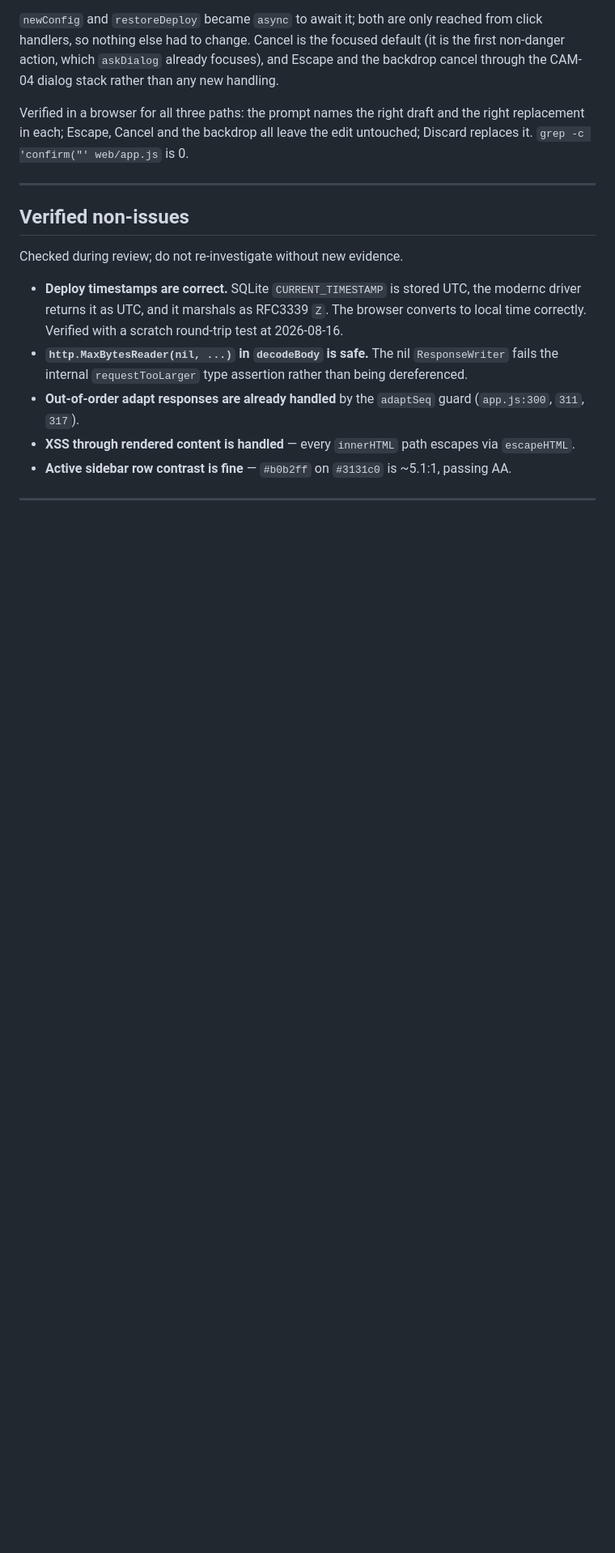
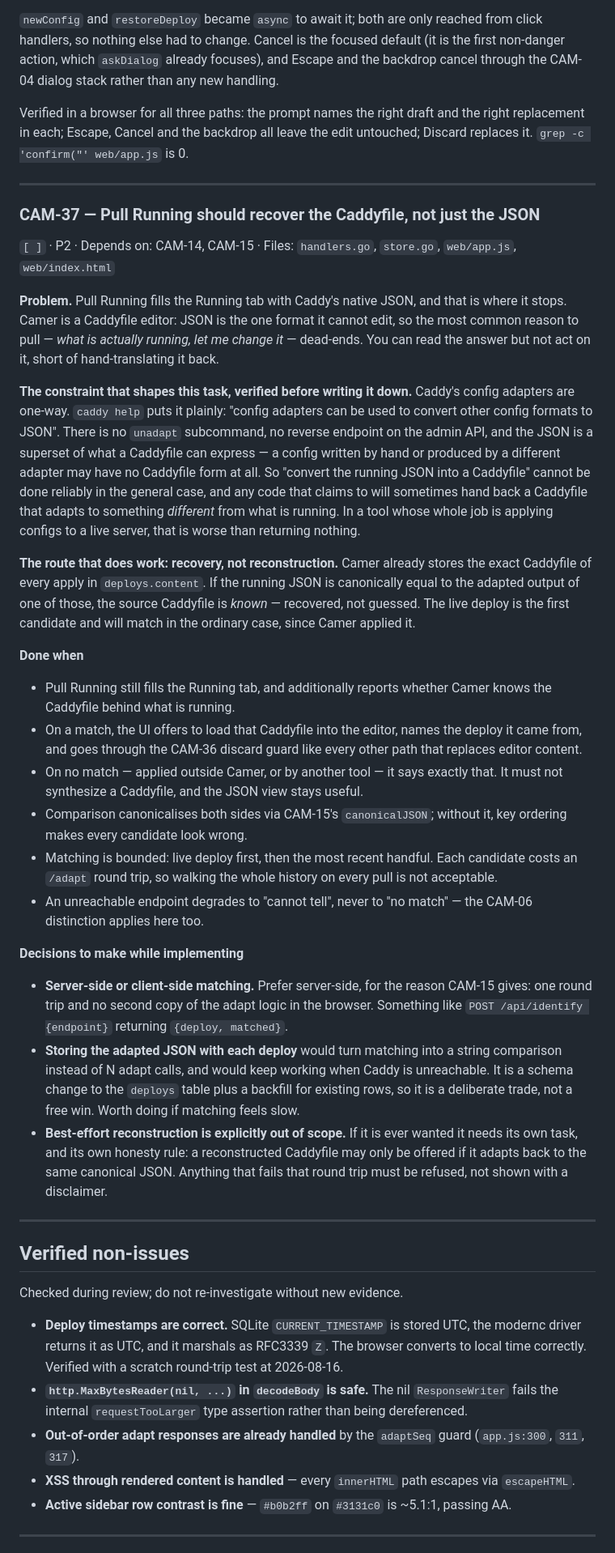
Before and after one commit to nalakawula/camer, a Markdown page: PLAN.md, the part around one of its changes. Shown at 81% size. Drawn GitHub-style; blank space fills up the shorter version.

Commit message:
docs: add CAM-37 — Pull Running should recover the Caddyfile
Pull Running leaves you with JSON, the one format this editor cannot edit,
so "what is running, let me change it" dead-ends.

Written up as recovery rather than conversion, because conversion is not
available: Caddy's adapters are one-way — `caddy help` says config
adapters convert *to* JSON, there is no unadapt subcommand and no reverse
admin endpoint — and the JSON is a superset of what a Caddyfile can
express. Anything claiming to translate back would sometimes produce a
Caddyfile that adapts to something other than what is running, which in a
tool that applies configs to live servers is worse than returning nothing.

What does work: deploys.content already holds the exact Caddyfile of every
apply, so a canonical comparison against the running JSON identifies the
source rather than guessing it. The task records the bounds that keeps it
honest — canonicalise both sides per CAM-15, try the live deploy first,
say "cannot tell" when the endpoint is unreachable rather than "no match",
and never synthesize a Caddyfile.

Also notes the two implementation decisions worth making deliberately:
matching server-side to avoid a second copy of the adapt logic, and
whether to store the adapted JSON per deploy to turn matching into a
string compare at the cost of a schema change and a backfill.

Co-Authored-By: Claude Opus 5 (1M context) <noreply@anthropic.com>

```diff
--- a/PLAN.md
+++ b/PLAN.md
@@ -1215,6 +1216,59 @@ replaces it. `grep -c 'confirm("' web/app.js` is 0.
 
 ---
 
+### CAM-37 — Pull Running should recover the Caddyfile, not just the JSON
+`[ ]` · P2 · Depends on: CAM-14, CAM-15 · Files: `handlers.go`, `store.go`, `web/app.js`, `web/index.html`
+
+**Problem.** Pull Running fills the Running tab with Caddy's native JSON, and that is where it
+stops. Camer is a Caddyfile editor: JSON is the one format it cannot edit, so the most common
+reason to pull — *what is actually running, let me change it* — dead-ends. You can read the
+answer but not act on it, short of hand-translating it back.
+
+**The constraint that shapes this task, verified before writing it down.** Caddy's config
+adapters are one-way. `caddy help` puts it plainly: "config adapters can be used to convert
+other config formats to JSON". There is no `unadapt` subcommand, no reverse endpoint on the
+admin API, and the JSON is a superset of what a Caddyfile can express — a config written by
+hand or produced by a different adapter may have no Caddyfile form at all. So "convert the
+running JSON into a Caddyfile" cannot be done reliably in the general case, and any code that
+claims to will sometimes hand back a Caddyfile that adapts to something *different* from what
+is running. In a tool whose whole job is applying configs to a live server, that is worse than
+returning nothing.
+
+**The route that does work: recovery, not reconstruction.** Camer already stores the exact
+Caddyfile of every apply in `deploys.content`. If the running JSON is canonically equal to the
+adapted output of one of those, the source Caddyfile is *known* — recovered, not guessed. The
+live deploy is the first candidate and will match in the ordinary case, since Camer applied it.
+
+**Done when**
+- Pull Running still fills the Running tab, and additionally reports whether Camer knows the
+  Caddyfile behind what is running.
+- On a match, the UI offers to load that Caddyfile into the editor, names the deploy it came
+  from, and goes through the CAM-36 discard guard like every other path that replaces editor
+  content.
+- On no match — applied outside Camer, or by another tool — it says exactly that. It must not
+  synthesize a Caddyfile, and the JSON view stays useful.
+- Comparison canonicalises both sides via CAM-15's `canonicalJSON`; without it, key ordering
+  makes every candidate look wrong.
+- Matching is bounded: live deploy first, then the most recent handful. Each candidate costs an
+  `/adapt` round trip, so walking the whole history on every pull is not acceptable.
+- An unreachable endpoint degrades to "cannot tell", never to "no match" — the CAM-06
+  distinction applies here too.
+
+**Decisions to make while implementing**
+- **Server-side or client-side matching.** Prefer server-side, for the reason CAM-15 gives:
+  one round trip and no second copy of the adapt logic in the browser. Something like
+  `POST /api/identify {endpoint}` returning `{deploy, matched}`.
+- **Storing the adapted JSON with each deploy** would turn matching into a string comparison
+  instead of N adapt calls, and would keep working when Caddy is unreachable. It is a schema
+  change to the `deploys` table plus a backfill for existing rows, so it is a deliberate
+  trade, not a free win. Worth doing if matching feels slow.
+- **Best-effort reconstruction is explicitly out of scope.** If it is ever wanted it needs its
+  own task, and its own honesty rule: a reconstructed Caddyfile may only be offered if it
+  adapts back to the same canonical JSON. Anything that fails that round trip must be refused,
+  not shown with a disclaimer.
+
+---
+
 ## Verified non-issues
 
 Checked during review; do not re-investigate without new evidence.
```
Also changed, not shown: other parts of PLAN.md (+1 -0 lines).
